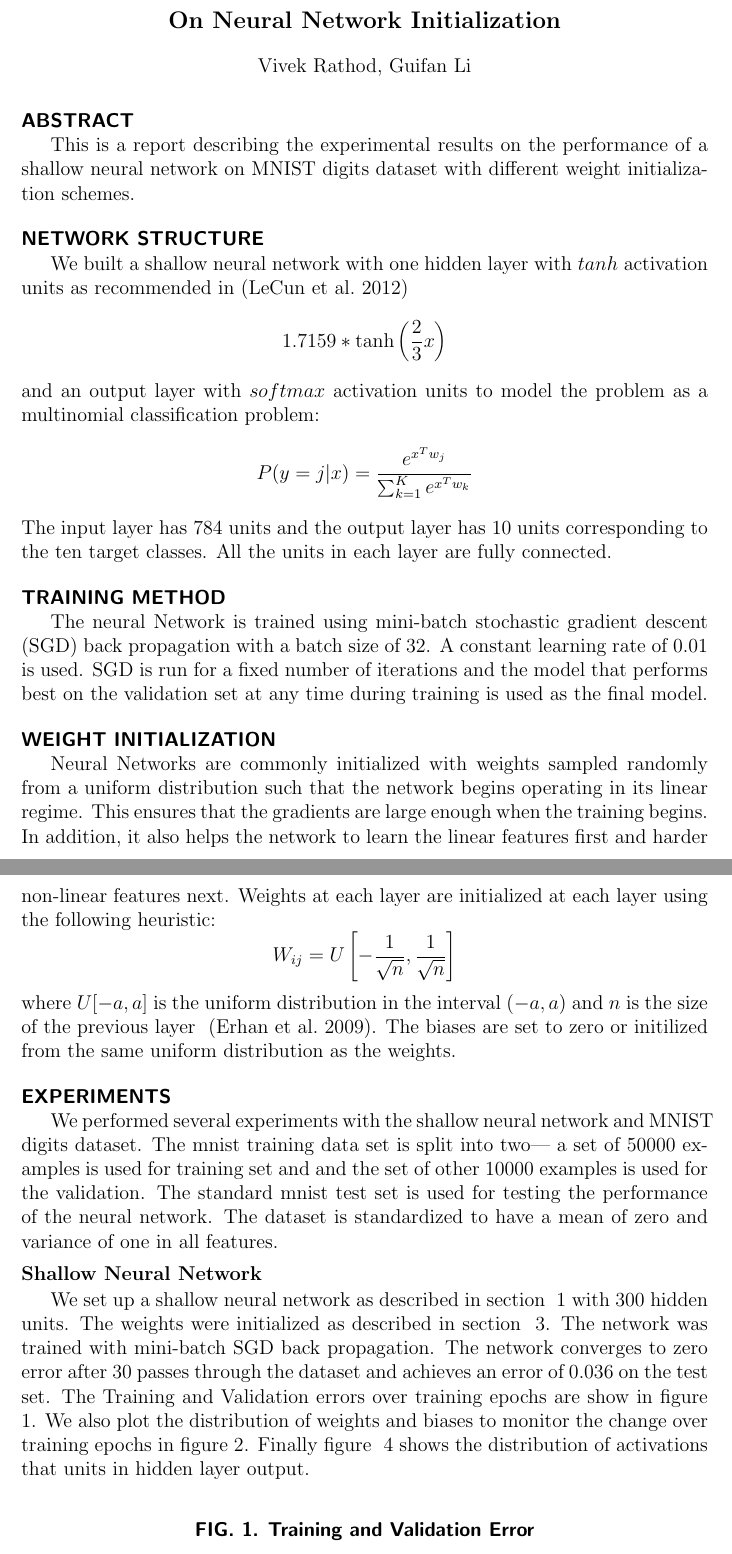
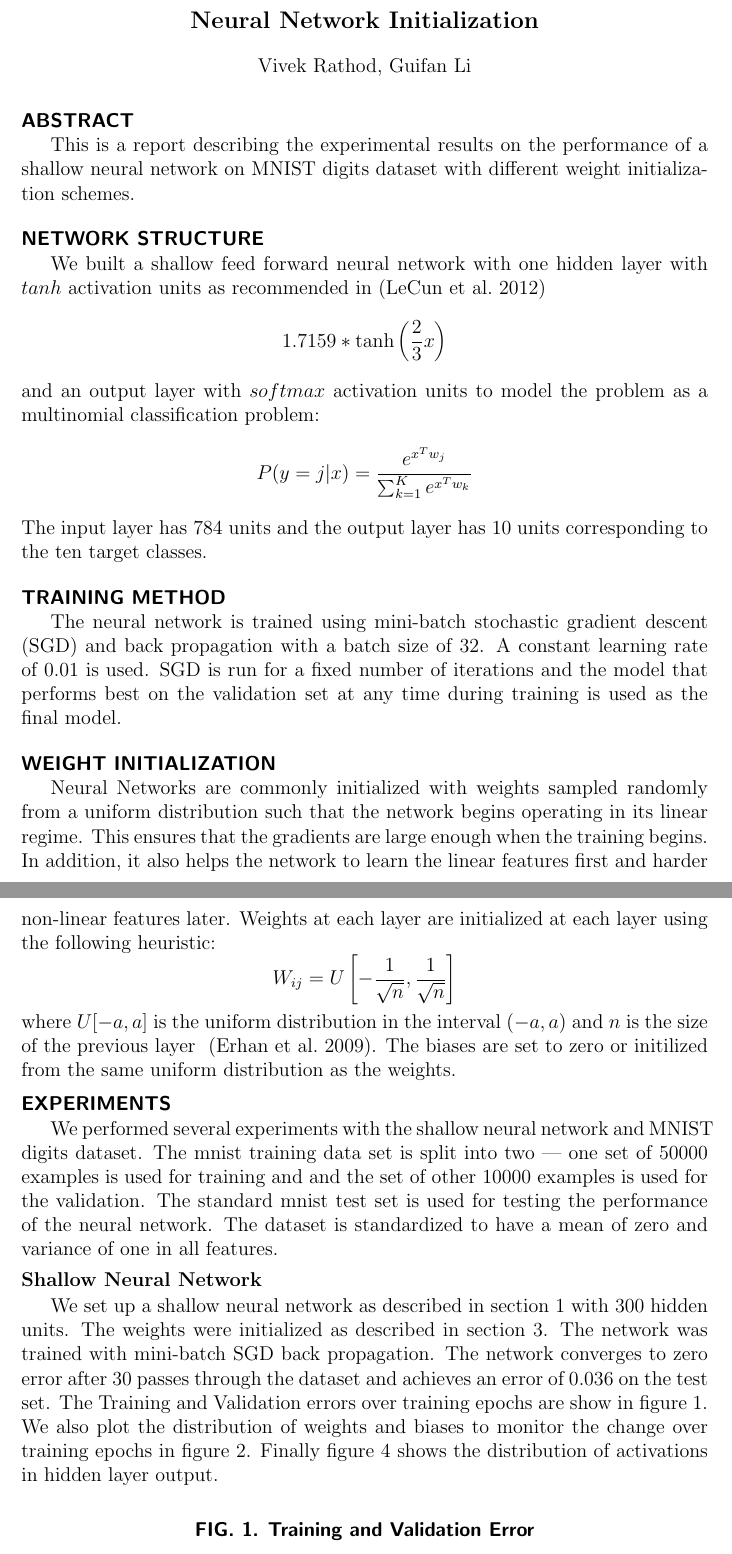
Before and after one commit to vmr2117/nnet, a LaTeX document (documentation/report.tex): two parts of pages 1 and 2 of 4, joined at a grey line, cut so that both start at the same text. Compiled offline with pdfLaTeX.

Commit message:
modify report

```diff
--- a/documentation/report.tex
+++ b/documentation/report.tex
@@ -4,55 +4,77 @@
 %
 % Some useful packages...
 %
-\usepackage{graphicx}
-\usepackage{float}
+\usepackage{graphicx} \usepackage{float}
 %\usepackage{cite}
 \usepackage{cleveref}
-%\usepackage{subfigure}
-%\usepackage{amsmath}
-%\usepackage{amsfonts}
-%\usepackage{amssymb}
-%\usepackage{amsbsy}
-%\usepackage{times}
+%\usepackage{subfigure} \usepackage{amsmath} \usepackage{amsfonts}
+%\usepackage{amssymb} \usepackage{amsbsy} \usepackage{times}
 %
 %
 % Place hyperlinks within the pdf file (works only with pdflatex, not latex)
 % \usepackage[colorlinks=true,citecolor=red,linkcolor=black]{hyperref}
 %
 %
-% NOTE: Don't include the \NameTag{<your name>} if you have selected
-%       the NoPageNumbers option: this leads to an inconsistency and
-%       a warning, and the NameTag is ignored.
+% NOTE: Don't include the \NameTag{<your name>} if you have selected the
+% NoPageNumbers option: this leads to an inconsistency and a warning, and the
+% NameTag is ignored.
 %
 %
 \begin{document}
 %
 % You will need to make the title all-caps
-\title{On Neural Network Initialization}
+\title{Neural Network Initialization}
 %
-\author{
-Vivek Rathod, Guifan Li
-}
+\author{ Vivek Rathod, Guifan Li }
 %
 \maketitle
 %
 
-\Section{abstract}
-This is a report describing the experimental results on the performance of a shallow neural network on MNIST digits dataset with different weight initialization schemes.
-\section{Network Structure}
-\label{sec:network_struct}
-We built a shallow neural network with one hidden layer with $tanh$ activation units as recommended in \cite{lecun2012efficient} \[1.7159*\tanh\left(\frac{2}{3}x\right)\] and an output layer with $softmax$ activation units to model the problem as a multinomial classification problem:\[P(y=j|x)=\frac{e^{x^{T}w_j}}{\sum_{k=1}^Ke^{x^{T}w_k}}\] The input layer has $784$ units and the output layer has $10$ units corresponding to the ten target classes. All the units in each layer are fully connected.
+\Section{abstract} This is a report describing the experimental results on the
+performance of a shallow neural network on MNIST digits dataset with different
+weight initialization schemes.  \section{Network Structure}
+\label{sec:network_struct} We built a shallow feed forward neural network with
+one hidden layer with $tanh$ activation units as recommended in
+\cite{lecun2012efficient} \[1.7159*\tanh\left(\frac{2}{3}x\right)\] and an
+output layer with $softmax$ activation units to model the problem as a
+multinomial classification
+problem:\[P(y=j|x)=\frac{e^{x^{T}w_j}}{\sum_{k=1}^Ke^{x^{T}w_k}}\] The input
+layer has $784$ units and the output layer has $10$ units corresponding to the
+ten target classes.
 
-\Section{Training method}
-\label{sec:train_method}
-The neural Network is trained using mini-batch stochastic gradient descent (SGD) back propagation with a batch size of 32. A constant learning rate of $0.01$ is used. SGD is run for a fixed number of iterations and the model that performs best on the validation set at any time during training is used as the final model.
+\Section{Training method} \label{sec:train_method} The neural network is
+trained using mini-batch stochastic gradient descent (SGD) and back propagation
+with a batch size of $32$. A constant learning rate of $0.01$ is used. SGD is
+run for a fixed number of iterations and the model that performs best on the
+validation set at any time during training is used as the final model.
 
-\Section{Weight Initialization}
-\label{sec:weight_init}
-Neural Networks are commonly initialized with weights sampled randomly from a uniform distribution such that the network begins operating in its linear regime. This ensures that the gradients are large enough when the training begins. In addition, it also helps the network to learn the linear features first and harder non-linear features next. Weights at each layer are initialized at each layer using the following heuristic:
-\[W_{ij} = U\left[-\frac{1}{\sqrt{n}},\frac{1}{\sqrt{n}}\right]\] where $U[-a, a]$ is the uniform distribution in the interval $(-a, a)$ and $n$ is the size of the previous layer ~\cite{erhan2009difficulty}. The biases are set to zero or initilized from the same uniform distribution as the weights.
+\Section{Weight Initialization} \label{sec:weight_init} Neural Networks are
+commonly initialized with weights sampled randomly from a uniform distribution
+such that the network begins operating in its linear regime. This ensures that
+the gradients are large enough when the training begins. In addition, it also
+helps the network to learn the linear features first and harder non-linear
+features later. Weights at each layer are initialized at each layer using the
+following heuristic: \[W_{ij} =
+U\left[-\frac{1}{\sqrt{n}},\frac{1}{\sqrt{n}}\right]\] where $U[-a, a]$ is the
+uniform distribution in the interval $(-a, a)$ and $n$ is the size of the
+previous layer ~\cite{erhan2009difficulty}. The biases are set to zero or
+initilized from the same uniform distribution as the weights.
 
-\Section{Experiments}
-We performed several experiments with the shallow neural network and MNIST digits dataset. The mnist training data set is split into two--- a set of $50000$ examples is used for training set and and the set of other $10000$ examples is used for the validation. The standard mnist test set is used for testing the performance of the neural network. The dataset is standardized to have a mean of zero and variance of one in all features.
-\subsection{Shallow Neural Network}
-We set up a shallow neural network as described in section ~\ref{sec:network_struct} with $300$ hidden units. The weights were initialized as described in section ~\ref{sec:weight_init}. The network was trained with mini-batch SGD back propagation. The network converges to zero error after $30$ passes through the dataset and achieves an error of $0.036$ on the test set. The Training and Validation errors over training epochs are show in figure ~\ref{fig:sn_test_err}. We also plot the distribution of weights and biases to  monitor the change over training epochs in figure \ref{fig:wt_dist}. Finally figure ~\ref{fig:actv_dist} shows the distribution of activations that units in hidden layer output.
+\Section{Experiments} We performed several experiments with the shallow neural
+network and MNIST digits dataset. The mnist training data set is split into
+two --- one set of $50000$ examples is used for training and and the set of
+other $10000$ examples is used for the validation. The standard mnist test set
+is used for testing the performance of the neural network. The dataset is
+standardized to have a mean of zero and variance of one in all features.
+\subsection{Shallow Neural Network} We set up a shallow neural network as
+described in section~\ref{sec:network_struct} with $300$ hidden units. The
+weights were initialized as described in section~\ref{sec:weight_init}. The
+network was trained with mini-batch SGD back propagation. The network converges
+to zero error after $30$ passes through the dataset and achieves an error of
+$0.036$ on the test set. The Training and Validation errors over training
+epochs are show in figure~\ref{fig:sn_test_err}. We also plot the distribution
+of weights and biases to  monitor the change over training epochs in
+figure~\ref{fig:wt_dist}. Finally figure~\ref{fig:actv_dist} shows the
+distribution of activations in hidden layer output.
+
+\begin{figure}[H] \caption{Training and Validation Error}
@@ -59,4 +91,2 @@ We set up a shallow neural network as described in section ~\ref{sec:network_str
 
 
-\begin{figure}[H]
-  \caption{Training and Validation Error}
```
Also changed, not shown: documentation/report.pdf, documentation/report.tex (69 more changed lines).
